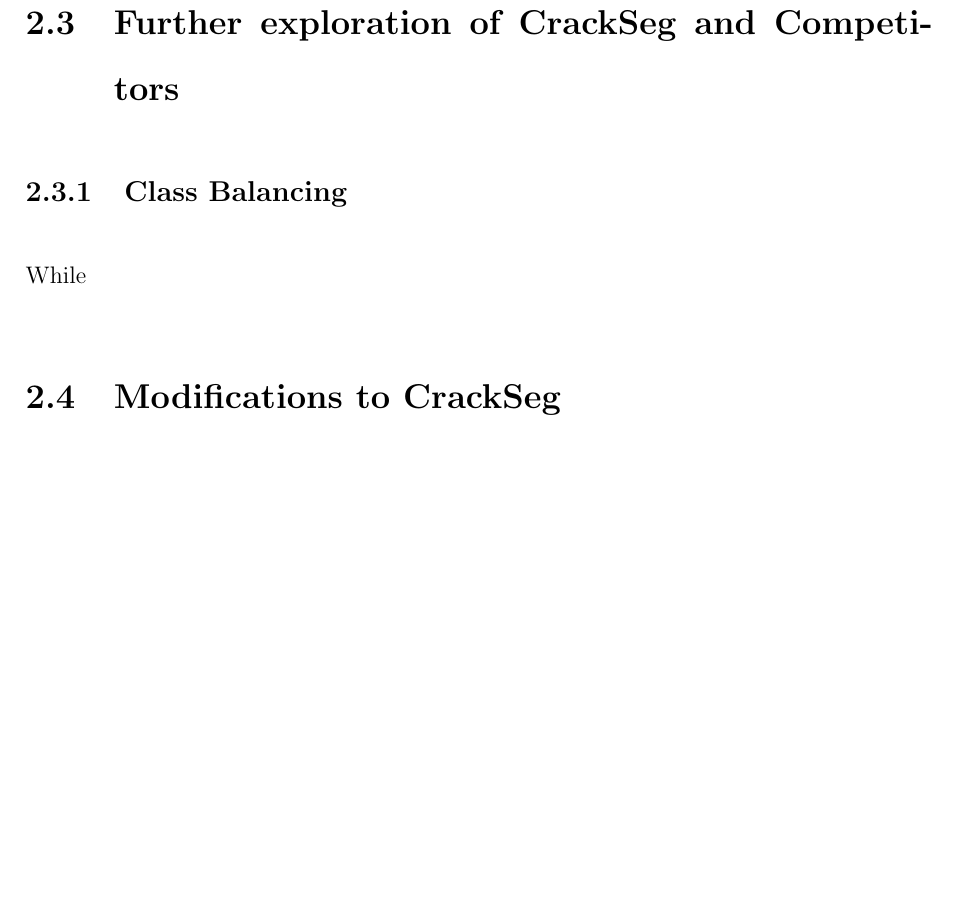
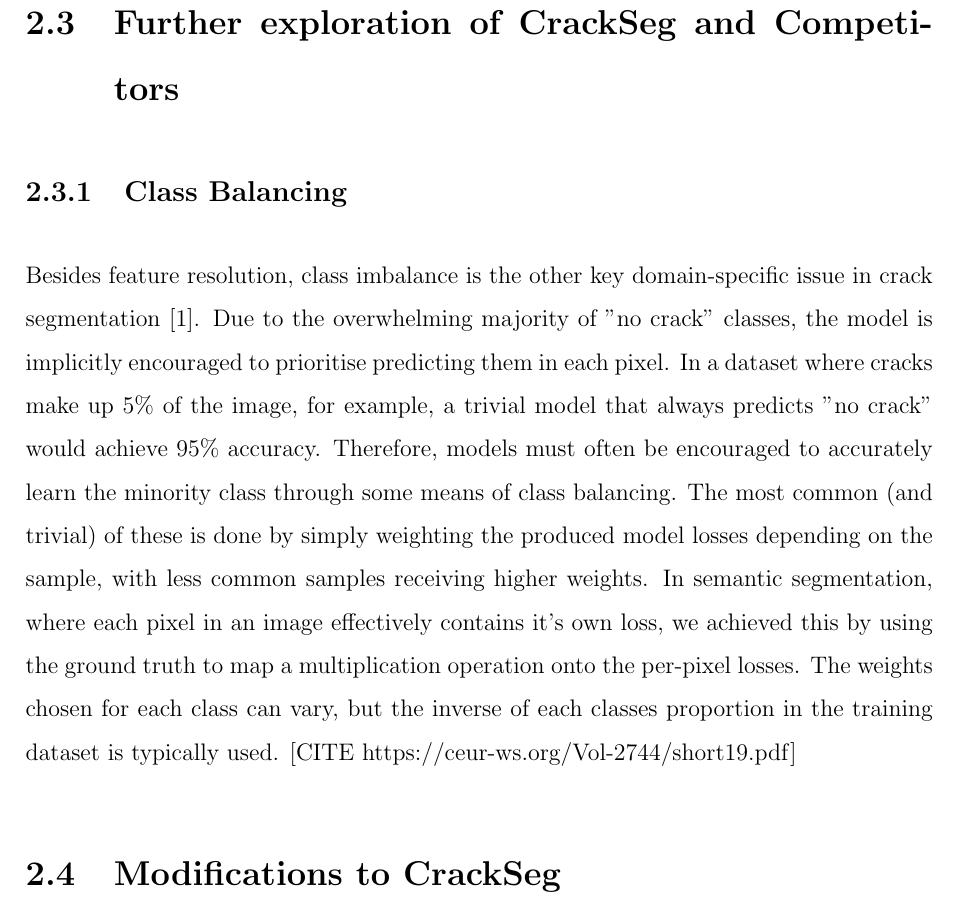
Before and after one commit to Moritz-Bergemann/honours-thesis, a LaTeX thesis (thesis.tex): part of page 14 of 20, cut so that both start at the same text, the shorter picture padded with empty space. Compiled offline with pdfLaTeX.

Commit message:
feat: Add class balancing info

```diff
--- a/thesis.tex
+++ b/thesis.tex
@@ -242,7 +242,11 @@ This thesis has been completed under the supervision of Doctor Sonny Pham and Do
 
     \section{Further exploration of CrackSeg and Competitors} % maybe this instead of the two below
     \subsection{Class Balancing}
-    While
+    Besides feature resolution, class imbalance is the other key domain-specific issue in crack segmentation \cite{hamishebahar_comprehensive_2022}. Due to the overwhelming majority of "no crack" classes, the model is implicitly encouraged to prioritise predicting them in each pixel. In a dataset where cracks make up 5\% of the image, for example, a trivial model that always predicts "no crack" would achieve 95\% accuracy. Therefore, models must often be encouraged to accurately learn the minority class through some means of class balancing. The most common (and trivial) of these is done by simply weighting the produced model losses depending on the sample, with less common samples receiving higher weights. In semantic segmentation, where each pixel in an image effectively contains it's own loss, we achieved this by using the ground truth to map a multiplication operation onto the per-pixel losses. The weights chosen for each class can vary, but the inverse of each classes proportion in the training dataset is typically used. [CITE https://ceur-ws.org/Vol-2744/short19.pdf]
+
+    % TODO maybe put the bit of code that does that here
+
+    % TODO Explain how we did class balancing a little bit here
 
     %  \begin{figure*}[hb]
     %     \centering
```
